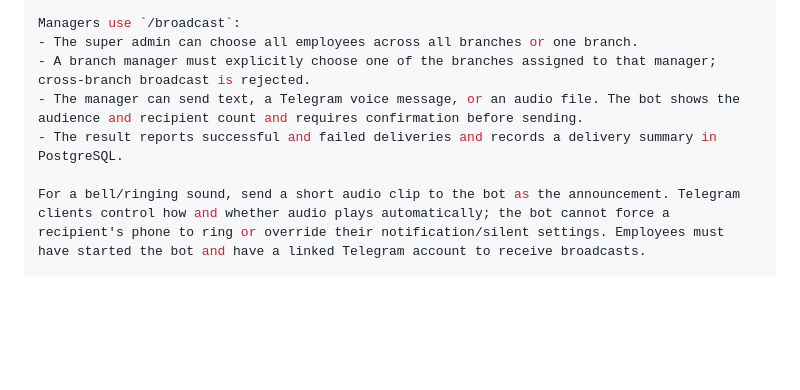
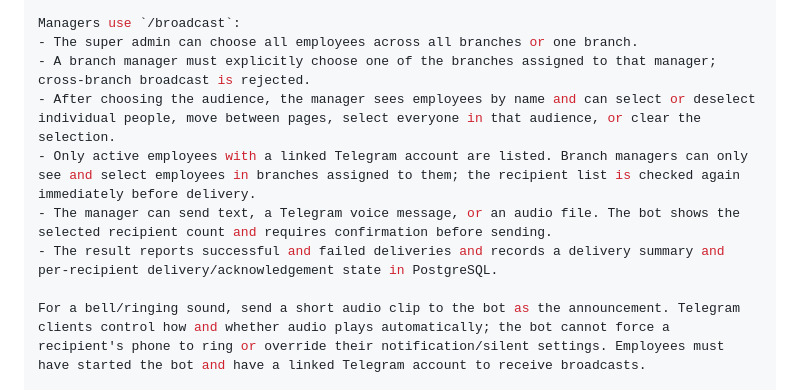
Before and after one commit to mohammadqazzaz10/employee-bot, a Markdown page: DEPLOYMENT.md, the part around the change. Drawn GitHub-style; blank space fills up the shorter version.

Commit message:
Document individual employee targeting for broadcasts

```diff
--- a/DEPLOYMENT.md
+++ b/DEPLOYMENT.md
@@ -99,8 +99,10 @@ After migrations 001 and 002, take/verify a backup and apply `migrations/003_bro
 Managers use `/broadcast`:
 - The super admin can choose all employees across all branches or one branch.
 - A branch manager must explicitly choose one of the branches assigned to that manager; cross-branch broadcast is rejected.
-- The manager can send text, a Telegram voice message, or an audio file. The bot shows the audience and recipient count and requires confirmation before sending.
-- The result reports successful and failed deliveries and records a delivery summary in PostgreSQL.
+- After choosing the audience, the manager sees employees by name and can select or deselect individual people, move between pages, select everyone in that audience, or clear the selection.
+- Only active employees with a linked Telegram account are listed. Branch managers can only see and select employees in branches assigned to them; the recipient list is checked again immediately before delivery.
+- The manager can send text, a Telegram voice message, or an audio file. The bot shows the selected recipient count and requires confirmation before sending.
+- The result reports successful and failed deliveries and records a delivery summary and per-recipient delivery/acknowledgement state in PostgreSQL.
 
 For a bell/ringing sound, send a short audio clip to the bot as the announcement. Telegram clients control how and whether audio plays automatically; the bot cannot force a recipient's phone to ring or override their notification/silent settings. Employees must have started the bot and have a linked Telegram account to receive broadcasts.
 
```
